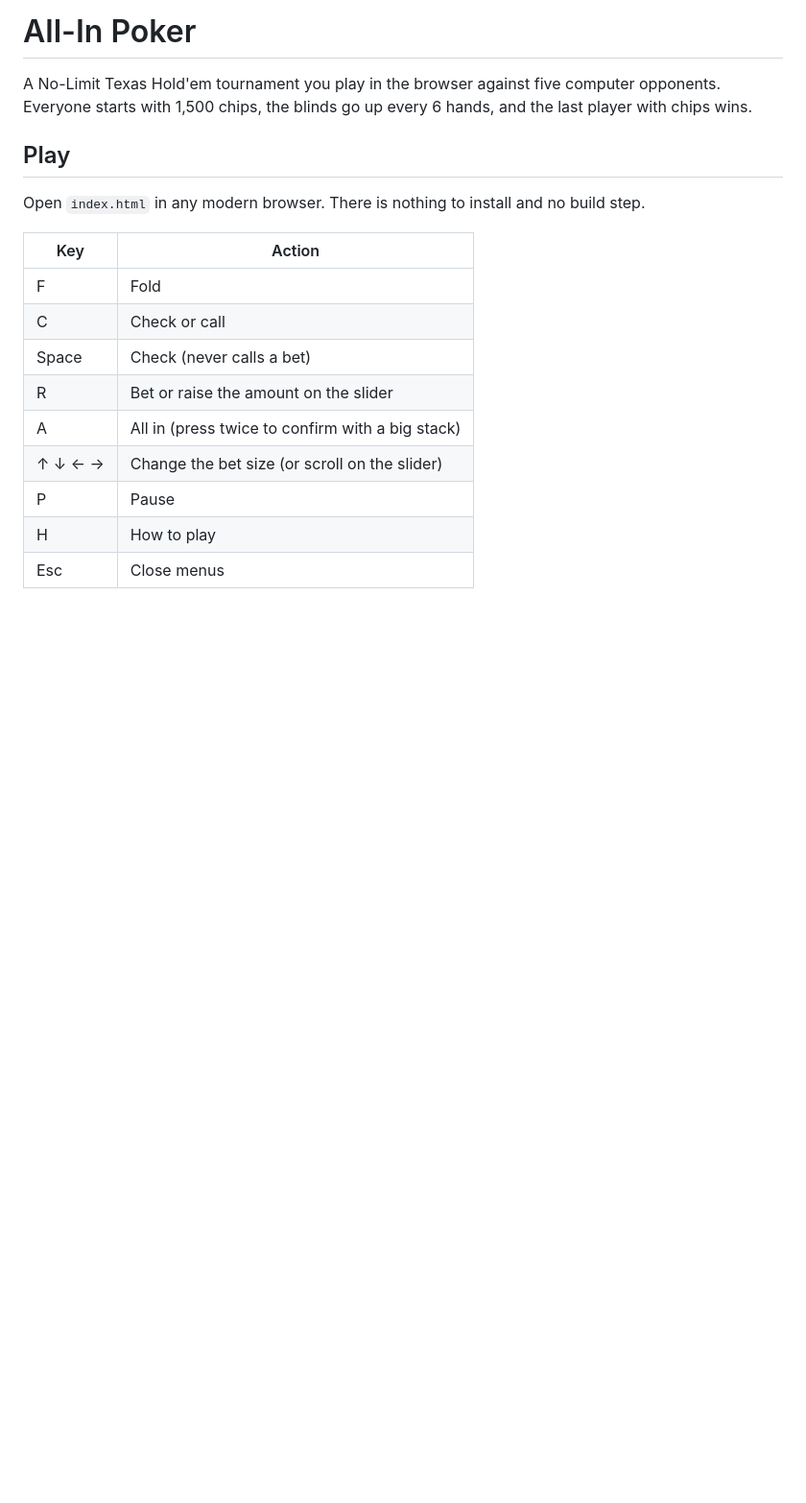
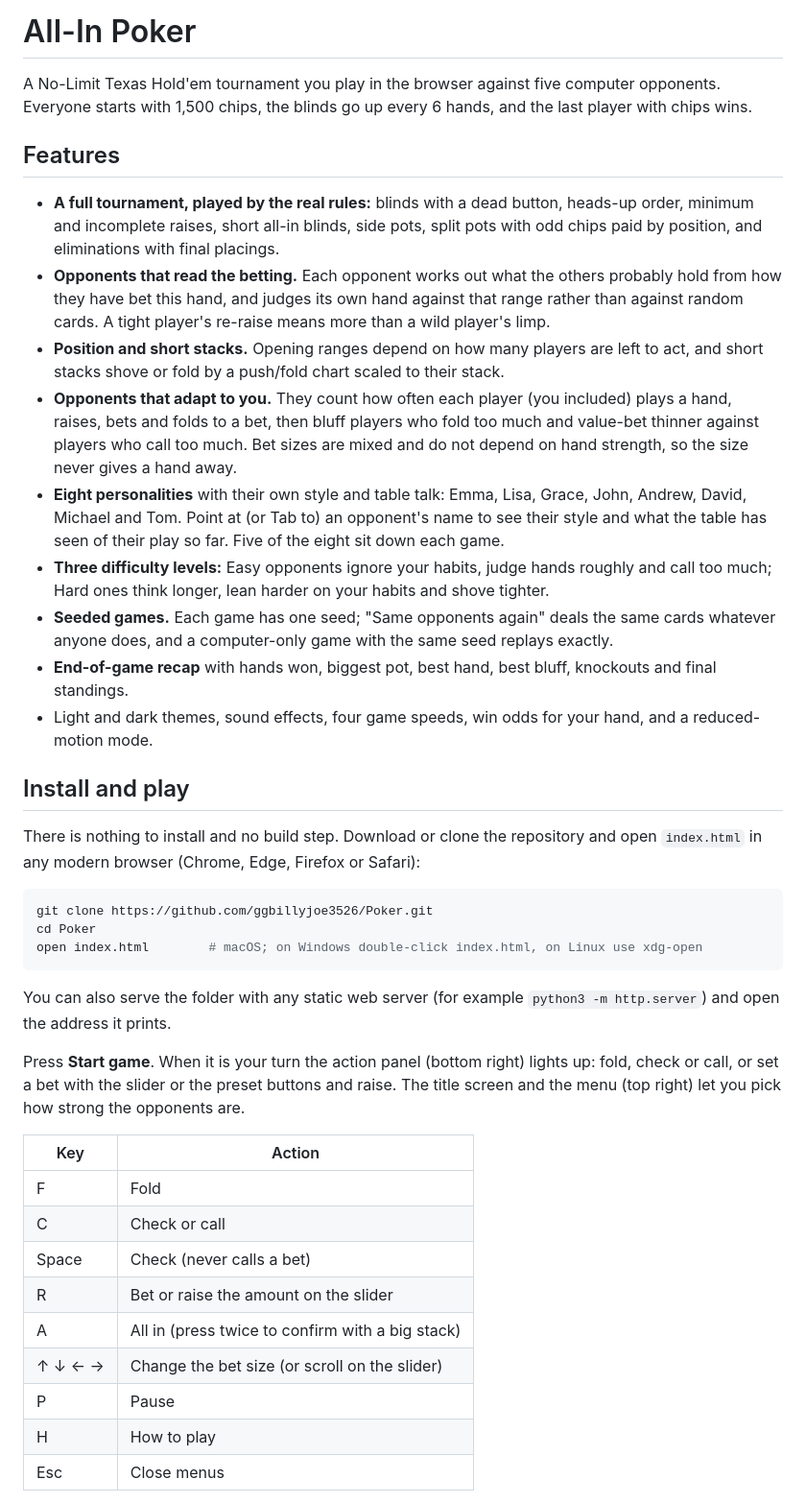
Before and after one commit to ggbillyjoe3526/Poker, a Markdown page: README.md, the part around one of its changes. Shown at 96% size. Rendered like a GitHub page; blank space fills up the shorter version.

````diff
--- a/README.md
+++ b/README.md
@@ -2,9 +2,31 @@
 
 A No-Limit Texas Hold'em tournament you play in the browser against five computer opponents. Everyone starts with 1,500 chips, the blinds go up every 6 hands, and the last player with chips wins.
 
-## Play
+## Features
 
-Open `index.html` in any modern browser. There is nothing to install and no build step.
+- **A full tournament, played by the real rules:** blinds with a dead button, heads-up order, minimum and incomplete raises, short all-in blinds, side pots, split pots with odd chips paid by position, and eliminations with final placings.
+- **Opponents that read the betting.** Each opponent works out what the others probably hold from how they have bet this hand, and judges its own hand against that range rather than against random cards. A tight player's re-raise means more than a wild player's limp.
+- **Position and short stacks.** Opening ranges depend on how many players are left to act, and short stacks shove or fold by a push/fold chart scaled to their stack.
+- **Opponents that adapt to you.** They count how often each player (you included) plays a hand, raises, bets and folds to a bet, then bluff players who fold too much and value-bet thinner against players who call too much. Bet sizes are mixed and do not depend on hand strength, so the size never gives a hand away.
+- **Eight personalities** with their own style and table talk: Emma, Lisa, Grace, John, Andrew, David, Michael and Tom. Point at (or Tab to) an opponent's name to see their style and what the table has seen of their play so far. Five of the eight sit down each game.
+- **Three difficulty levels:** Easy opponents ignore your habits, judge hands roughly and call too much; Hard ones think longer, lean harder on your habits and shove tighter.
+- **Seeded games.** Each game has one seed; "Same opponents again" deals the same cards whatever anyone does, and a computer-only game with the same seed replays exactly.
+- **End-of-game recap** with hands won, biggest pot, best hand, best bluff, knockouts and final standings.
+- Light and dark themes, sound effects, four game speeds, win odds for your hand, and a reduced-motion mode.
+
+## Install and play
+
+There is nothing to install and no build step. Download or clone the repository and open `index.html` in any modern browser (Chrome, Edge, Firefox or Safari):
+
+```bash
+git clone https://github.com/ggbillyjoe3526/Poker.git
+cd Poker
+open index.html        # macOS; on Windows double-click index.html, on Linux use xdg-open
+```
+
+You can also serve the folder with any static web server (for example `python3 -m http.server`) and open the address it prints.
+
+Press **Start game**. When it is your turn the action panel (bottom right) lights up: fold, check or call, or set a bet with the slider or the preset buttons and raise. The title screen and the menu (top right) let you pick how strong the opponents are.
 
 | Key | Action |
 | --- | --- |
````
Also changed, not shown: other parts of README.md (+21 -2 lines), HANDOFF.md (added, +48 -0 lines), ROADMAP.md (added, +42 -0 lines).
